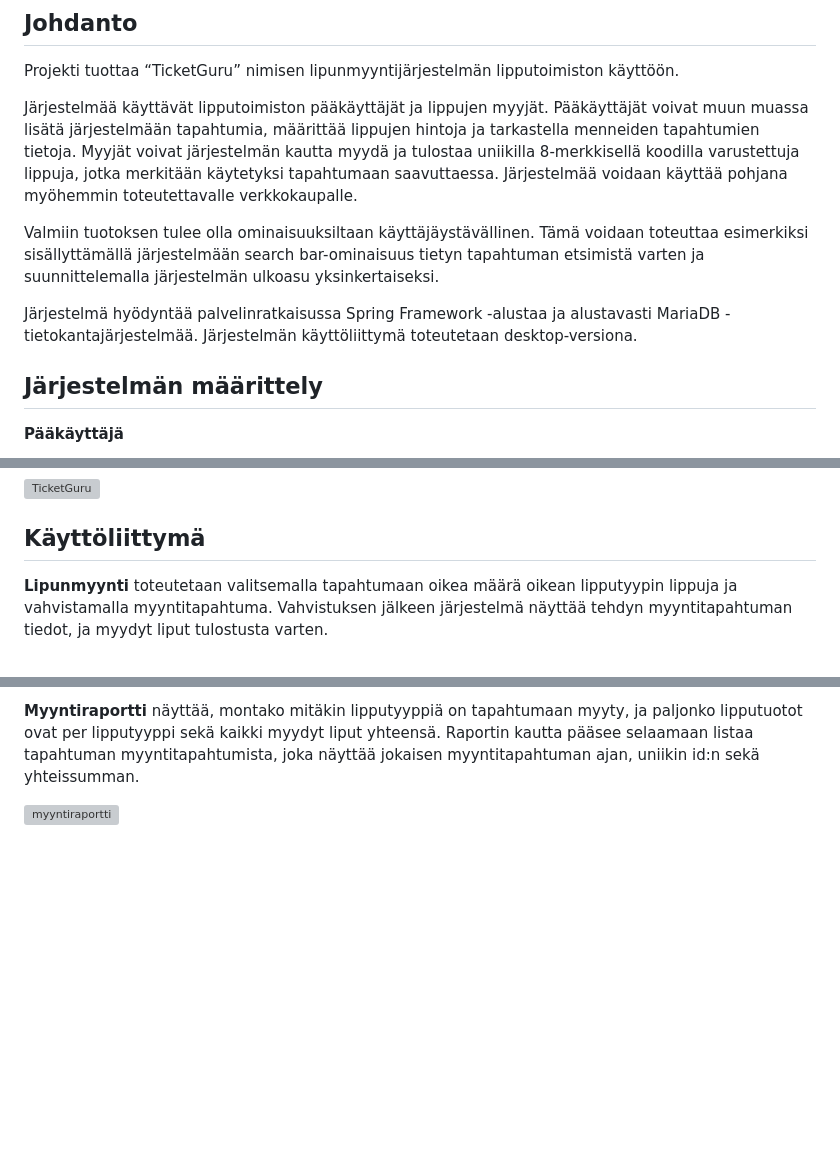
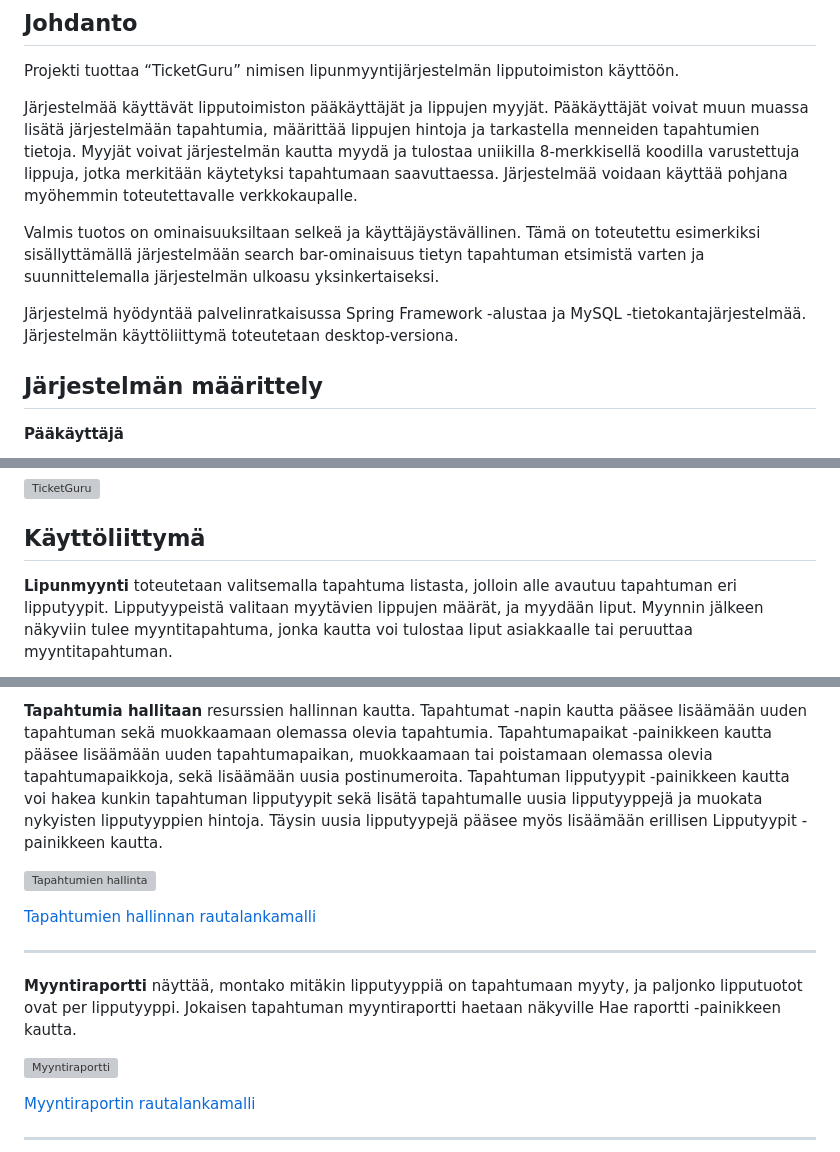
Before and after one commit to sirkian/TicketGuru, a Markdown page: README.md, 3 parts joined by grey strips. Drawn GitHub-style; blank space fills up the shorter version; grey boxes are pictures that could not be loaded.

Commit message:
Update README.md
Päivitetty käyttöliittymäkuvat ja tekstit

```diff
--- a/README.md
+++ b/README.md
@@ -8,9 +8,9 @@ Projekti tuottaa “TicketGuru” nimisen lipunmyyntijärjestelmän lipputoimist
 
 Järjestelmää käyttävät lipputoimiston pääkäyttäjät ja lippujen myyjät. Pääkäyttäjät voivat muun muassa lisätä järjestelmään tapahtumia, määrittää lippujen hintoja ja tarkastella menneiden tapahtumien tietoja. Myyjät voivat järjestelmän kautta myydä ja tulostaa uniikilla 8-merkkisellä koodilla varustettuja lippuja, jotka merkitään käytetyksi tapahtumaan saavuttaessa. Järjestelmää voidaan käyttää pohjana myöhemmin toteutettavalle verkkokaupalle.
 
-Valmiin tuotoksen tulee olla ominaisuuksiltaan käyttäjäystävällinen. Tämä voidaan toteuttaa esimerkiksi sisällyttämällä järjestelmään search bar-ominaisuus tietyn tapahtuman etsimistä varten ja suunnittelemalla järjestelmän ulkoasu yksinkertaiseksi.
+Valmis tuotos on ominaisuuksiltaan selkeä ja käyttäjäystävällinen. Tämä on toteutettu esimerkiksi sisällyttämällä järjestelmään search bar-ominaisuus tietyn tapahtuman etsimistä varten ja suunnittelemalla järjestelmän ulkoasu yksinkertaiseksi.
 
-Järjestelmä hyödyntää palvelinratkaisussa Spring Framework -alustaa ja alustavasti MariaDB -tietokantajärjestelmää. Järjestelmän käyttöliittymä toteutetaan desktop-versiona.
+Järjestelmä hyödyntää palvelinratkaisussa Spring Framework -alustaa ja MySQL -tietokantajärjestelmää. Järjestelmän käyttöliittymä toteutetaan desktop-versiona.
 
 ## Järjestelmän määrittely
 
@@ -36,5 +36,5 @@ Järjestelmä hyödyntää palvelinratkaisussa Spring Framework -alustaa ja alus
 
 ## Käyttöliittymä
 
-**Lipunmyynti** toteutetaan valitsemalla tapahtumaan oikea määrä oikean lipputyypin lippuja ja vahvistamalla myyntitapahtuma. Vahvistuksen jälkeen järjestelmä näyttää tehdyn myyntitapahtuman tiedot, ja myydyt liput tulostusta varten.
+**Lipunmyynti** toteutetaan valitsemalla tapahtuma listasta, jolloin alle avautuu tapahtuman eri lipputyypit. Lipputyypeistä valitaan myytävien lippujen määrät, ja myydään liput. Myynnin jälkeen näkyviin tulee myyntitapahtuma, jonka kautta voi tulostaa liput asiakkaalle tai peruuttaa myyntitapahtuman.
 
@@ -46,4 +46,17 @@ Järjestelmä hyödyntää palvelinratkaisussa Spring Framework -alustaa ja alus
 
-**Myyntiraportti** näyttää, montako mitäkin lipputyyppiä on tapahtumaan myyty, ja paljonko lipputuotot ovat per lipputyyppi sekä kaikki myydyt liput yhteensä. Raportin kautta pääsee selaamaan listaa tapahtuman myyntitapahtumista, joka näyttää jokaisen myyntitapahtuman ajan, uniikin id:n sekä yhteissumman.
+**Tapahtumia hallitaan** resurssien hallinnan kautta. Tapahtumat -napin kautta pääsee lisäämään uuden tapahtuman sekä muokkaamaan olemassa olevia tapahtumia. Tapahtumapaikat -painikkeen kautta pääsee lisäämään uuden tapahtumapaikan, muokkaamaan tai poistamaan olemassa olevia tapahtumapaikkoja, sekä lisäämään uusia postinumeroita. Tapahtuman lipputyypit -painikkeen kautta voi hakea kunkin tapahtuman lipputyypit sekä lisätä tapahtumalle uusia lipputyyppejä ja muokata nykyisten lipputyyppien hintoja. Täysin uusia lipputyypejä pääsee myös lisäämään erillisen Lipputyypit -painikkeen kautta.
 
-![myyntiraportti](https://user-images.githubusercontent.com/118562724/216830550-99eab081-4e99-4e12-9a96-9f7a6185226d.png)
+![Tapahtumien hallinta](https://github.com/sirkian/TicketGuru/assets/118562724/adada89f-801f-4eb5-b8b9-a1a509f8d134)
+
+[Tapahtumien hallinnan rautalankamalli](https://user-images.githubusercontent.com/118562724/216830349-4b8a5827-883b-46ee-99d7-1b436aaf5558.png)
+
+---
+
+**Myyntiraportti** näyttää, montako mitäkin lipputyyppiä on tapahtumaan myyty, ja paljonko lipputuotot ovat per lipputyyppi. Jokaisen tapahtuman myyntiraportti haetaan näkyville Hae raportti -painikkeen kautta.
+
+![Myyntiraportti](https://github.com/sirkian/TicketGuru/assets/118562724/6dc8116c-cd25-43ac-a970-4c9a4bd60dd8)
+
+[Myyntiraportin rautalankamalli](https://user-images.githubusercontent.com/118562724/216830550-99eab081-4e99-4e12-9a96-9f7a6185226d.png)
+
+---
+
```
Also changed, not shown: other parts of README.md (+7 -3 lines).
